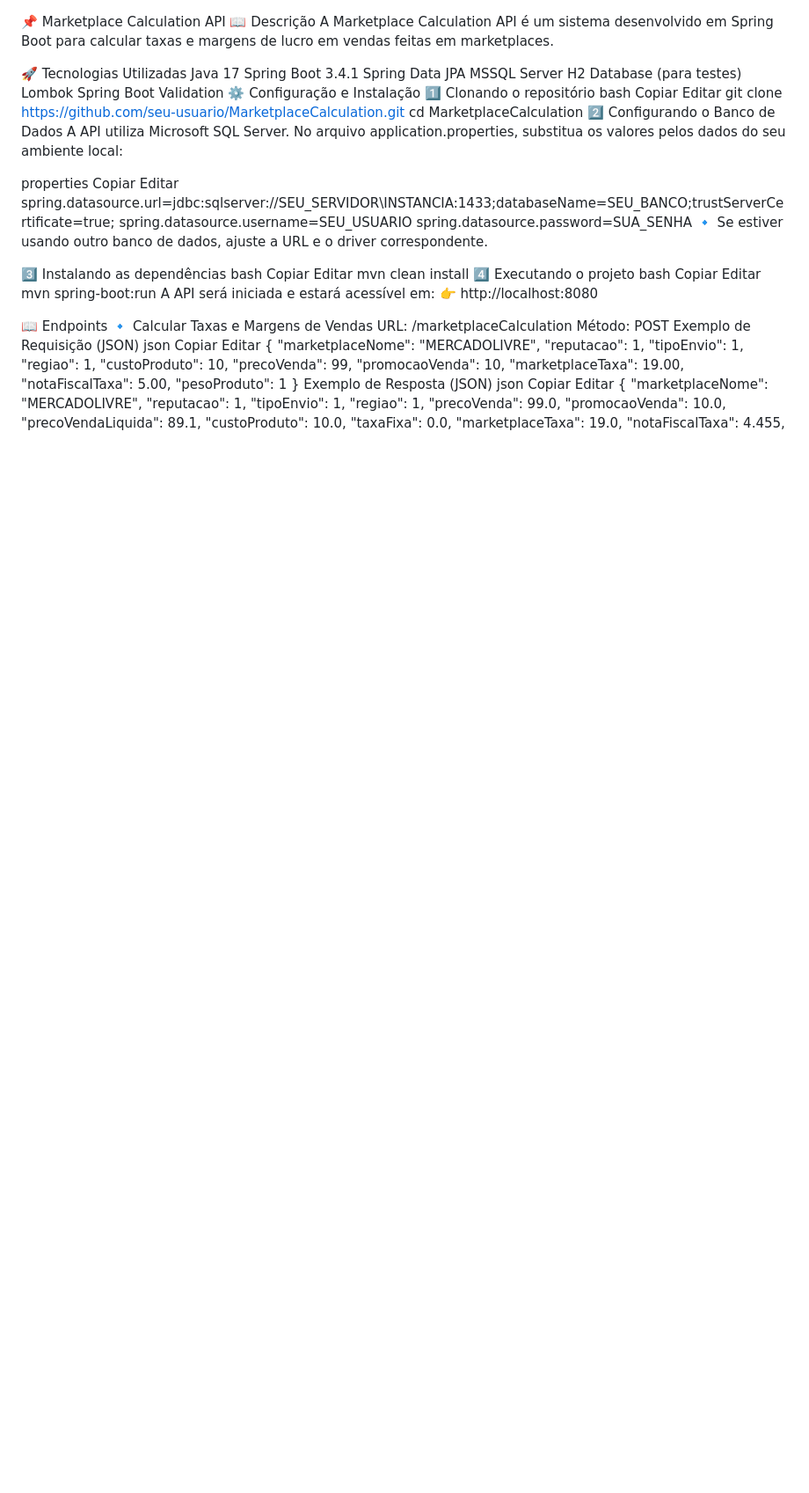
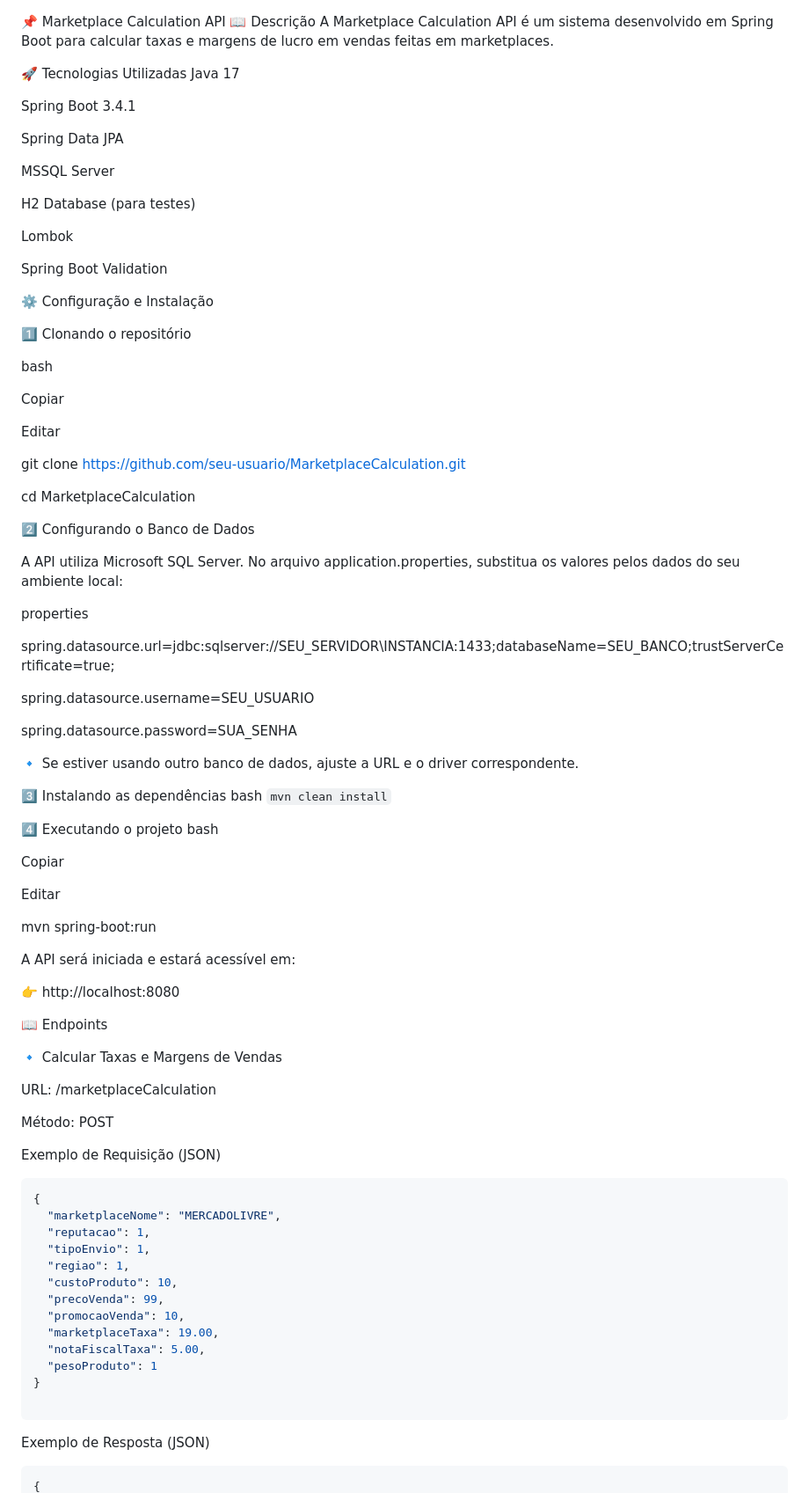
Before and after one commit to CarijaA/MarketplaceCalculation, a Markdown page: README.md, the part around the change printed below. Shown: that part at 88% size. Drawn GitHub-style; blank space fills up the shorter version.

````diff
--- a/README.md
+++ b/README.md
@@ -4,51 +4,76 @@ A Marketplace Calculation API é um sistema desenvolvido em Spring Boot para cal
 
 🚀 Tecnologias Utilizadas
 Java 17
+
 Spring Boot 3.4.1
+
 Spring Data JPA
+
 MSSQL Server
+
 H2 Database (para testes)
+
 Lombok
+
 Spring Boot Validation
+
 ⚙️ Configuração e Instalação
+
 1️⃣ Clonando o repositório
+
 bash
+
 Copiar
+
 Editar
+
 git clone https://github.com/seu-usuario/MarketplaceCalculation.git
+
 cd MarketplaceCalculation
+
 2️⃣ Configurando o Banco de Dados
+
 A API utiliza Microsoft SQL Server. No arquivo application.properties, substitua os valores pelos dados do seu ambiente local:
 
+
 properties
-Copiar
-Editar
+
 spring.datasource.url=jdbc:sqlserver://SEU_SERVIDOR\\INSTANCIA:1433;databaseName=SEU_BANCO;trustServerCertificate=true;
+
 spring.datasource.username=SEU_USUARIO
+
 spring.datasource.password=SUA_SENHA
+
 🔹 Se estiver usando outro banco de dados, ajuste a URL e o driver correspondente.
 
 3️⃣ Instalando as dependências
 bash
-Copiar
-Editar
-mvn clean install
+```mvn clean install```
+
+
 4️⃣ Executando o projeto
 bash
+
 Copiar
+
 Editar
+
 mvn spring-boot:run
+
 A API será iniciada e estará acessível em:
+
 👉 http://localhost:8080
 
 📖 Endpoints
+
 🔹 Calcular Taxas e Margens de Vendas
+
 URL: /marketplaceCalculation
+
 Método: POST
+
 Exemplo de Requisição (JSON)
-json
-Copiar
-Editar
+```json
 {
   "marketplaceNome": "MERCADOLIVRE",
   "reputacao": 1,
@@ -61,8 +86,8 @@ Editar
   "notaFiscalTaxa": 5.00,
   "pesoProduto": 1
 }
+
+```
 Exemplo de Resposta (JSON)
-json
-Copiar
-Editar
+```json
 {
````
Also changed, not shown: other parts of README.md (+24 -0 lines).
